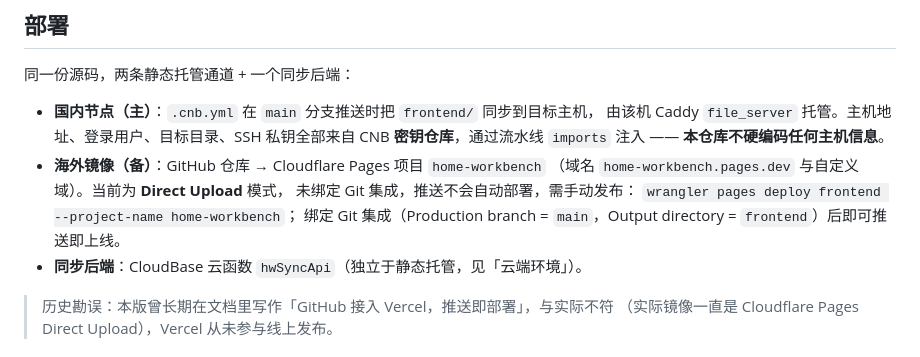
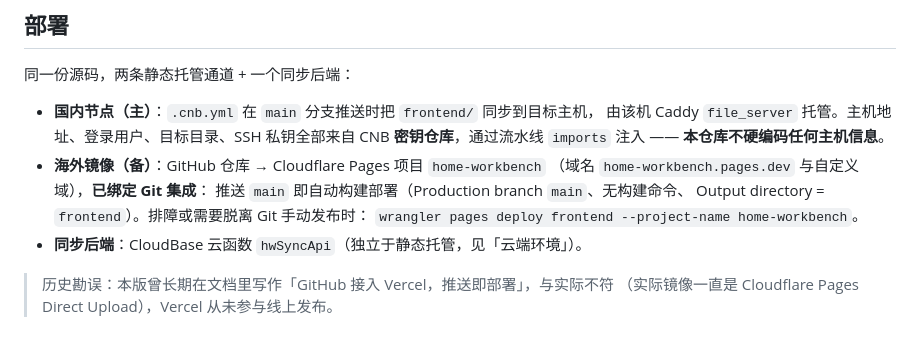
Before and after one commit to scriptsmay/home-workbench, a Markdown page: README.md, the part around the change. Rendered like a GitHub page.

Commit message:
docs: README 更新 Pages 为已绑定 Git 集成（推送即部署）
Pages 项目完成 GitHub Git 集成绑定（Production branch main、无构建命令、
Output directory frontend），Direct Upload 手动 deploy 降级为排障备用通道。

```diff
--- a/README.md
+++ b/README.md
@@ -26,10 +26,10 @@ HTTP 端点（`API_BASE`），不接入任何厂商 SDK。
   由该机 Caddy `file_server` 托管。主机地址、登录用户、目标目录、SSH 私钥全部来自
   CNB **密钥仓库**，通过流水线 `imports` 注入 —— **本仓库不硬编码任何主机信息**。
 - **海外镜像（备）**：GitHub 仓库 → Cloudflare Pages 项目 `home-workbench`
-  （域名 `home-workbench.pages.dev` 与自定义域）。当前为 **Direct Upload** 模式，
-  未绑定 Git 集成，推送不会自动部署，需手动发布：
-  `wrangler pages deploy frontend --project-name home-workbench`；
-  绑定 Git 集成（Production branch = `main`，Output directory = `frontend`）后即可推送即上线。
+  （域名 `home-workbench.pages.dev` 与自定义域），**已绑定 Git 集成**：
+  推送 `main` 即自动构建部署（Production branch `main`、无构建命令、
+  Output directory = `frontend`）。排障或需要脱离 Git 手动发布时：
+  `wrangler pages deploy frontend --project-name home-workbench`。
 - **同步后端**：CloudBase 云函数 `hwSyncApi`（独立于静态托管，见「云端环境」）。
 
 > 历史勘误：本版曾长期在文档里写作「GitHub 接入 Vercel，推送即部署」，与实际不符
```
